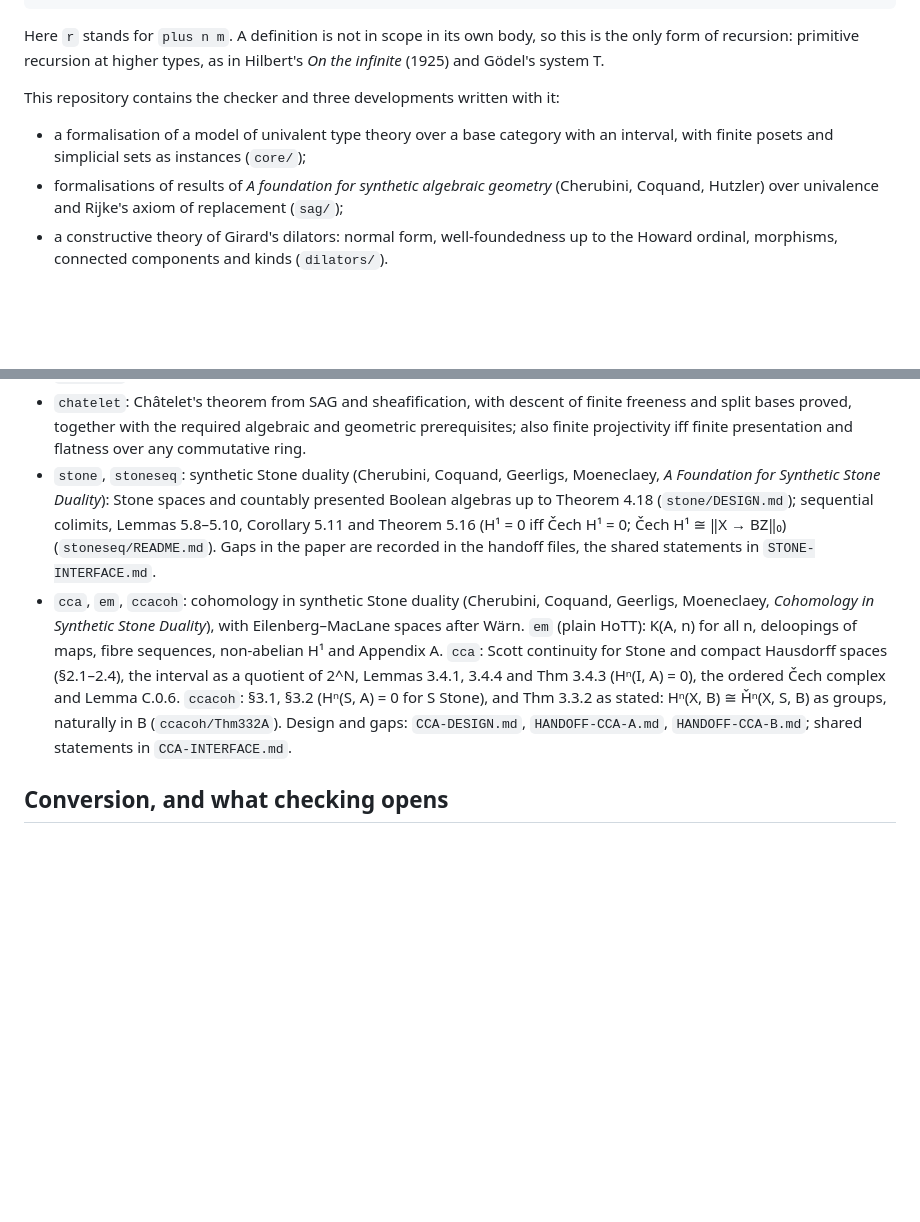
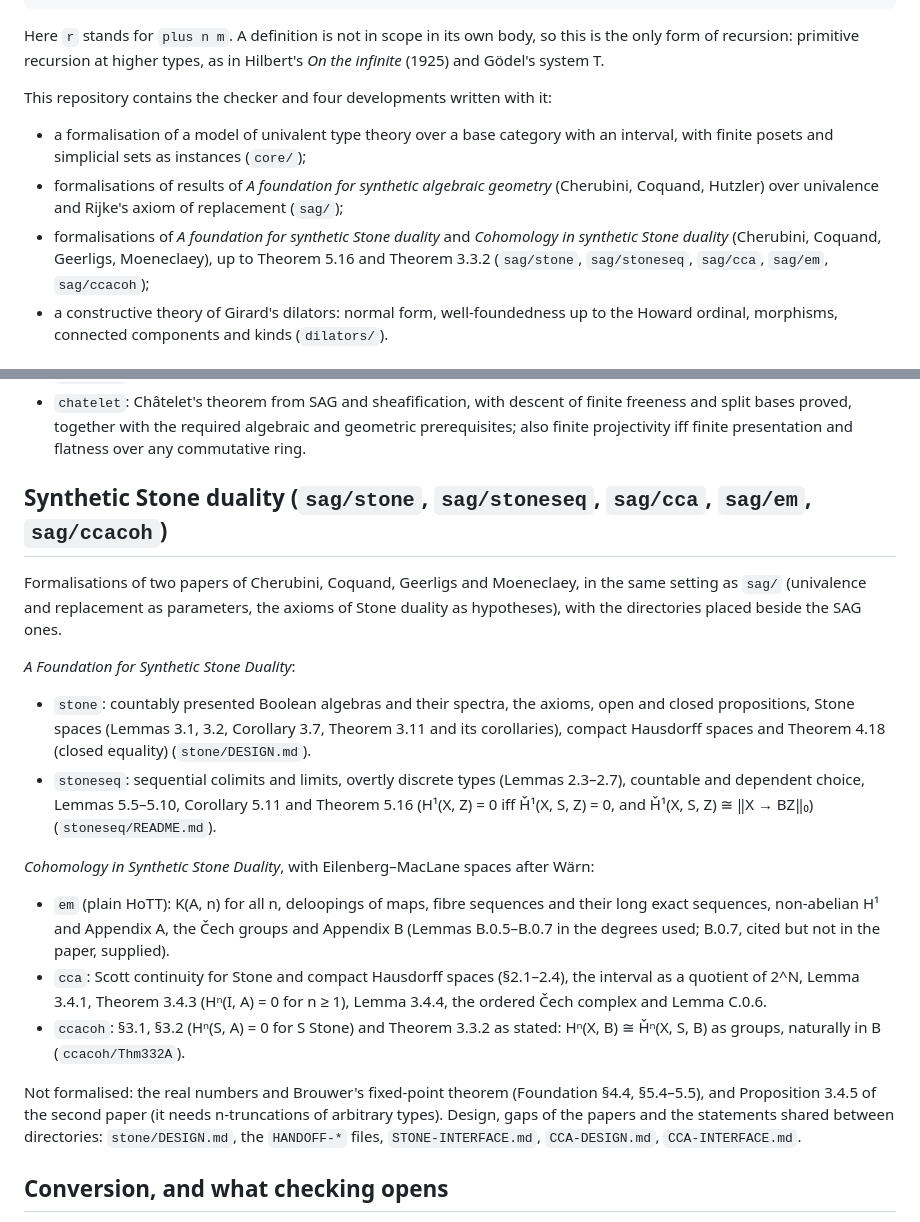
Before and after one commit to coquand/unit, a Markdown page: README.md, 2 parts joined by grey strips. Rendered like a GitHub page; blank space fills up the shorter version.

Commit message:
README: synthetic Stone duality as a development of its own
Listed in the overview and given its own section (both papers: what is
formalised and what is not), instead of two items in the SAG list.

Co-Authored-By: Claude Opus 5.5 <noreply@anthropic.com>

```diff
--- a/README.md
+++ b/README.md
@@ -27,7 +27,7 @@ Here `r` stands for `plus n m`. A definition is not in scope in its own body,
 so this is the only form of recursion: primitive recursion at higher types,
 as in Hilbert's *On the infinite* (1925) and Gödel's system T.
 
-This repository contains the checker and three developments written with it:
+This repository contains the checker and four developments written with it:
 
 - a formalisation of a model of univalent type theory over a base category
   with an interval, with finite posets and simplicial sets as instances
@@ -35,6 +35,10 @@ This repository contains the checker and three developments written with it:
 - formalisations of results of *A foundation for synthetic algebraic
   geometry* (Cherubini, Coquand, Hutzler) over univalence and Rijke's
   axiom of replacement (`sag/`);
+- formalisations of *A foundation for synthetic Stone duality* and
+  *Cohomology in synthetic Stone duality* (Cherubini, Coquand, Geerligs,
+  Moeneclaey), up to Theorem 5.16 and Theorem 3.3.2 (`sag/stone`,
+  `sag/stoneseq`, `sag/cca`, `sag/em`, `sag/ccacoh`);
 - a constructive theory of Girard's dilators: normal form, well-foundedness
   up to the Howard ordinal, morphisms, connected components and kinds
   (`dilators/`).
@@ -127,24 +131,46 @@ used. Each directory has a `README.txt`.
   of finite freeness and split bases proved, together with the required
   algebraic and geometric prerequisites; also finite projectivity iff
   finite presentation and flatness over any commutative ring.
-- `stone`, `stoneseq`: synthetic Stone duality (Cherubini, Coquand,
-  Geerligs, Moeneclaey, *A Foundation for Synthetic Stone Duality*): Stone
-  spaces and countably presented Boolean algebras up to Theorem 4.18
-  (`stone/DESIGN.md`); sequential colimits, Lemmas 5.8–5.10, Corollary 5.11
-  and Theorem 5.16 (H¹ = 0 iff Čech H¹ = 0; Čech H¹ ≅ ‖X → BZ‖₀)
-  (`stoneseq/README.md`). Gaps in the paper are recorded in the handoff
-  files, the shared statements in `STONE-INTERFACE.md`.
-- `cca`, `em`, `ccacoh`: cohomology in synthetic Stone duality (Cherubini,
-  Coquand, Geerligs, Moeneclaey, *Cohomology in Synthetic Stone Duality*),
-  with Eilenberg–MacLane spaces after Wärn. `em` (plain HoTT): K(A, n) for
-  all n, deloopings of maps, fibre sequences, non-abelian H¹ and Appendix A.
-  `cca`: Scott continuity for Stone and compact Hausdorff spaces (§2.1–2.4),
-  the interval as a quotient of 2^N, Lemmas 3.4.1, 3.4.4 and Thm 3.4.3
-  (Hⁿ(I, A) = 0), the ordered Čech complex and Lemma C.0.6. `ccacoh`:
-  §3.1, §3.2 (Hⁿ(S, A) = 0 for S Stone), and Thm 3.3.2 as stated:
-  Hⁿ(X, B) ≅ Ȟⁿ(X, S, B) as groups, naturally in B (`ccacoh/Thm332A`).
-  Design and gaps: `CCA-DESIGN.md`, `HANDOFF-CCA-A.md`, `HANDOFF-CCA-B.md`;
-  shared statements in `CCA-INTERFACE.md`.
+
+## Synthetic Stone duality (`sag/stone`, `sag/stoneseq`, `sag/cca`, `sag/em`, `sag/ccacoh`)
+
+Formalisations of two papers of Cherubini, Coquand, Geerligs and
+Moeneclaey, in the same setting as `sag/` (univalence and replacement as
+parameters, the axioms of Stone duality as hypotheses), with the
+directories placed beside the SAG ones.
+
+*A Foundation for Synthetic Stone Duality*:
+
+- `stone`: countably presented Boolean algebras and their spectra, the
+  axioms, open and closed propositions, Stone spaces (Lemmas 3.1, 3.2,
+  Corollary 3.7, Theorem 3.11 and its corollaries), compact Hausdorff
+  spaces and Theorem 4.18 (closed equality) (`stone/DESIGN.md`).
+- `stoneseq`: sequential colimits and limits, overtly discrete types
+  (Lemmas 2.3–2.7), countable and dependent choice, Lemmas 5.5–5.10,
+  Corollary 5.11 and Theorem 5.16 (H¹(X, Z) = 0 iff Ȟ¹(X, S, Z) = 0, and
+  Ȟ¹(X, S, Z) ≅ ‖X → BZ‖₀) (`stoneseq/README.md`).
+
+*Cohomology in Synthetic Stone Duality*, with Eilenberg–MacLane spaces
+after Wärn:
+
+- `em` (plain HoTT): K(A, n) for all n, deloopings of maps, fibre sequences
+  and their long exact sequences, non-abelian H¹ and Appendix A, the Čech
+  groups and Appendix B (Lemmas B.0.5–B.0.7 in the degrees used;
+  B.0.7, cited but not in the paper, supplied).
+- `cca`: Scott continuity for Stone and compact Hausdorff spaces
+  (§2.1–2.4), the interval as a quotient of 2^N, Lemma 3.4.1, Theorem 3.4.3
+  (Hⁿ(I, A) = 0 for n ≥ 1), Lemma 3.4.4, the ordered Čech complex and
+  Lemma C.0.6.
+- `ccacoh`: §3.1, §3.2 (Hⁿ(S, A) = 0 for S Stone) and Theorem 3.3.2 as
+  stated: Hⁿ(X, B) ≅ Ȟⁿ(X, S, B) as groups, naturally in B
+  (`ccacoh/Thm332A`).
+
+Not formalised: the real numbers and Brouwer's fixed-point theorem
+(Foundation §4.4, §5.4–5.5), and Proposition 3.4.5 of the second paper
+(it needs n-truncations of arbitrary types). Design, gaps of the papers and
+the statements shared between directories: `stone/DESIGN.md`, the
+`HANDOFF-*` files, `STONE-INTERFACE.md`, `CCA-DESIGN.md`,
+`CCA-INTERFACE.md`.
 
 ## Conversion, and what checking opens
 
```
